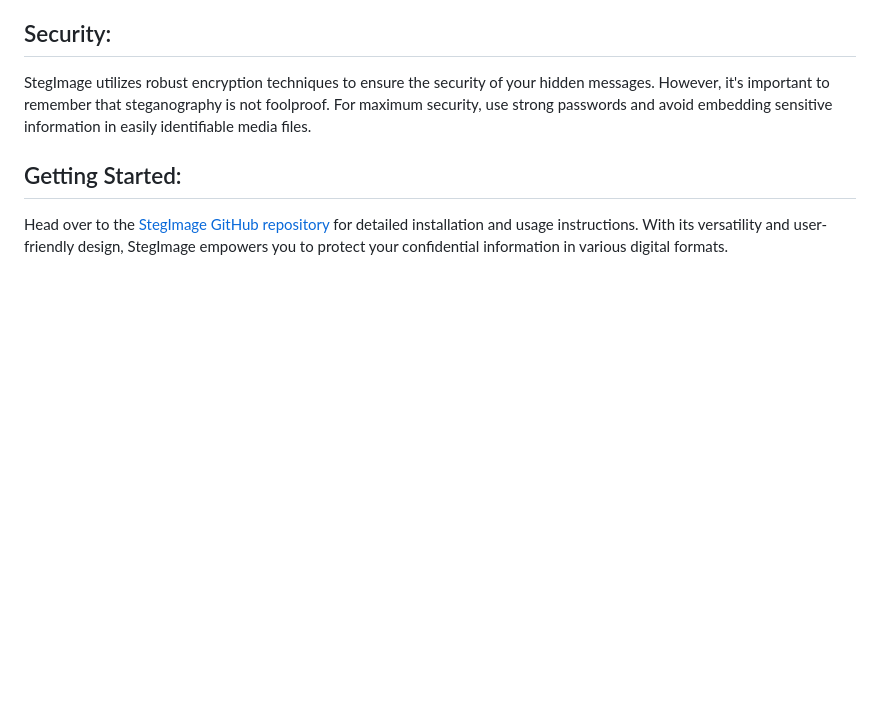
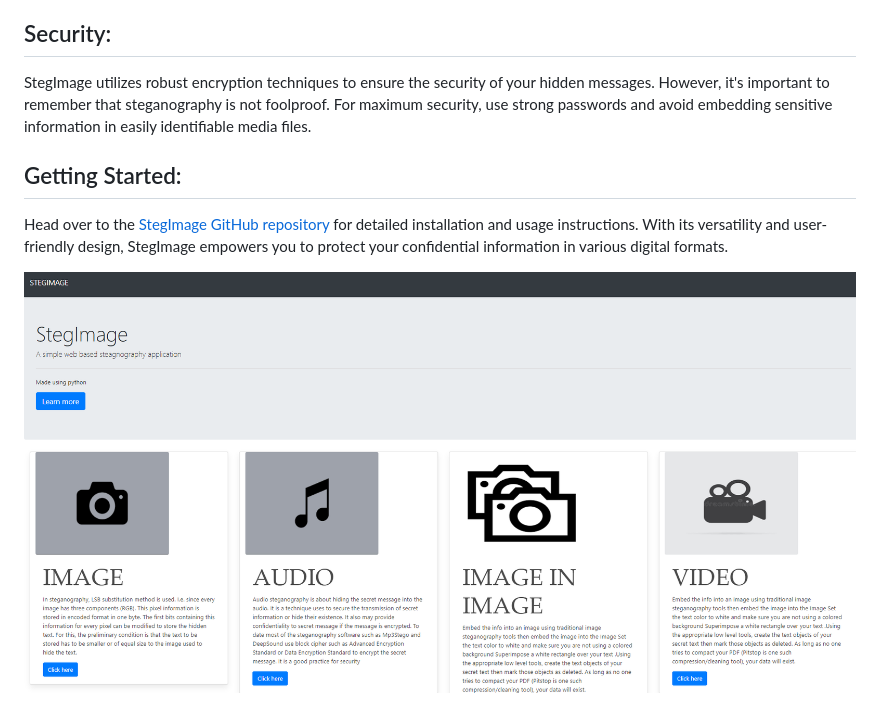
Before and after one commit to mandvibhadouriya/StegImage, a Markdown page: README.md, the part around the change. GitHub-like rendering; pictures changed too: StegImage.png (added); blank space fills up the shorter version.

```diff
--- a/README.md
+++ b/README.md
@@ -44,3 +44,5 @@ StegImage utilizes robust encryption techniques to ensure the security of your h
 ## Getting Started:
 
 Head over to the [StegImage GitHub repository](#) for detailed installation and usage instructions. With its versatility and user-friendly design, StegImage empowers you to protect your confidential information in various digital formats.
+
+![StegImage Logo](StegImage.png)
```
